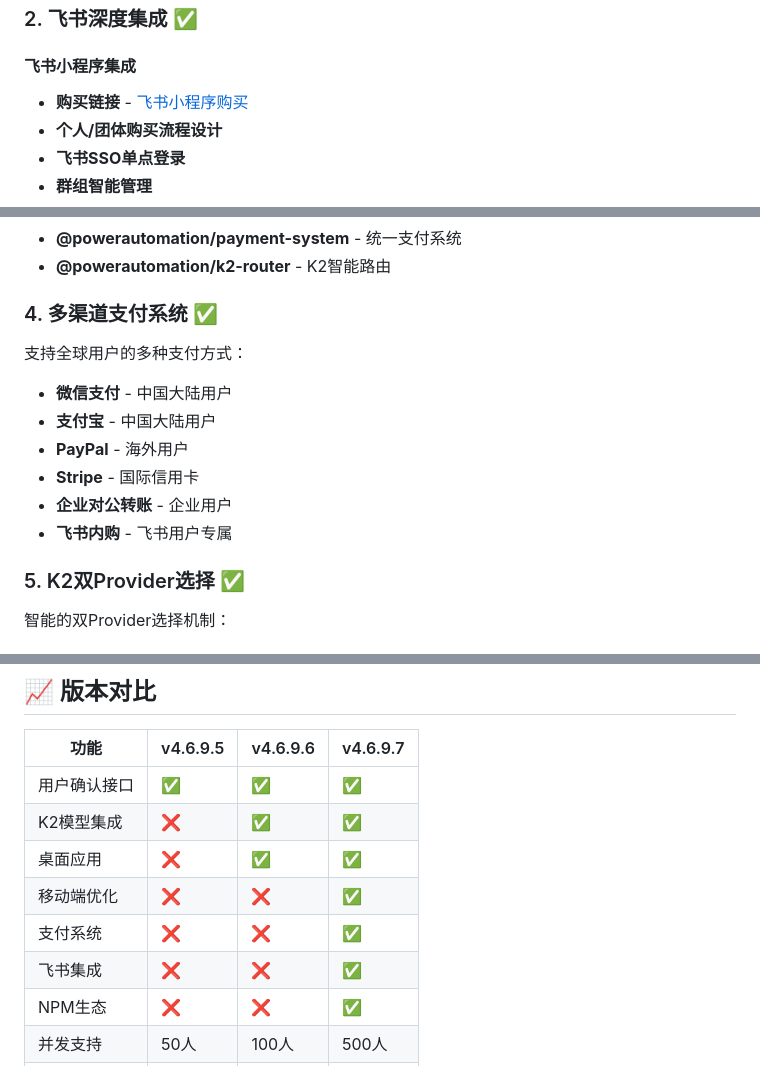
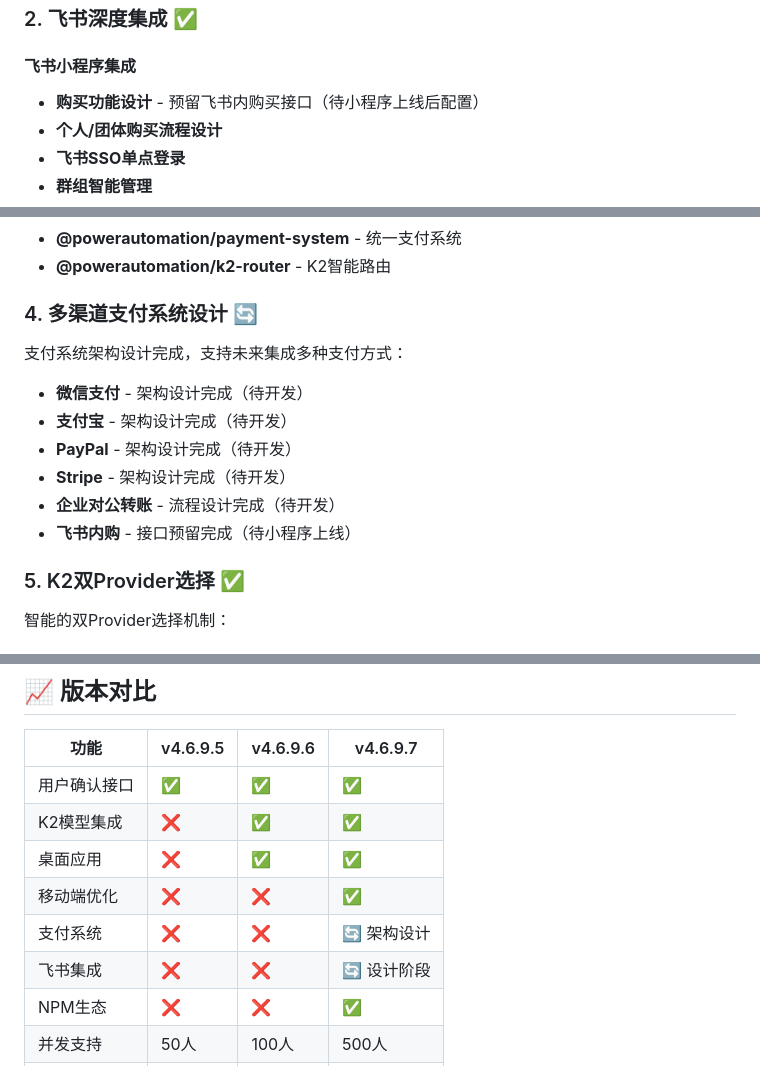
Before and after one commit to alexchuang650730/aicore0716, a Markdown page: docs/RELEASE_NOTES_v4.6.9.7.md, 3 parts joined by grey strips. Drawn GitHub-style.

Commit message:
🔧 修正支付功能和飞书集成的实际状态
❌ 修正错误描述:
- 支付系统：从'已实现'改为'架构设计完成（待开发）'
- 飞书链接：移除无效的购买链接，改为'待小程序上线后配置'
- 版本对比：更新支付系统和飞书集成的真实状态

✅ 实际状态:
- 支付系统架构设计 ✅
- 支付流程演示代码 ✅
- 实际支付接口 🔄 待开发
- 飞书集成设计 ✅
- 飞书小程序 🔄 待上线

📝 确保文档准确性，避免误导用户

```diff
--- a/docs/RELEASE_NOTES_v4.6.9.7.md
+++ b/docs/RELEASE_NOTES_v4.6.9.7.md
@@ -30,7 +30,7 @@ powerautomation install
 ### 2. 飞书深度集成 ✅
 
 #### 飞书小程序集成
-- **购买链接** - [飞书小程序购买](https://applink.feishu.cn/client/message/link/open?token=AmfoKtFagQATaHK7JJIAQAI%3D)
+- **购买功能设计** - 预留飞书内购买接口（待小程序上线后配置）
 - **个人/团体购买流程设计**
 - **飞书SSO单点登录**
 - **群组智能管理**
@@ -49,16 +49,16 @@ powerautomation install
 - **@powerautomation/payment-system** - 统一支付系统
 - **@powerautomation/k2-router** - K2智能路由
 
-### 4. 多渠道支付系统 ✅
+### 4. 多渠道支付系统设计 🔄
 
-支持全球用户的多种支付方式：
+支付系统架构设计完成，支持未来集成多种支付方式：
 
-- **微信支付** - 中国大陆用户
-- **支付宝** - 中国大陆用户
-- **PayPal** - 海外用户
-- **Stripe** - 国际信用卡
-- **企业对公转账** - 企业用户
-- **飞书内购** - 飞书用户专属
+- **微信支付** - 架构设计完成（待开发）
+- **支付宝** - 架构设计完成（待开发）
+- **PayPal** - 架构设计完成（待开发）
+- **Stripe** - 架构设计完成（待开发）
+- **企业对公转账** - 流程设计完成（待开发）
+- **飞书内购** - 接口预留完成（待小程序上线）
 
 ### 5. K2双Provider选择 ✅
 
@@ -255,8 +255,8 @@ const response = await k2Router.chat('Hello, world!');
 | K2模型集成 | ❌ | ✅ | ✅ |
 | 桌面应用 | ❌ | ✅ | ✅ |
 | 移动端优化 | ❌ | ❌ | ✅ |
-| 支付系统 | ❌ | ❌ | ✅ |
-| 飞书集成 | ❌ | ❌ | ✅ |
+| 支付系统 | ❌ | ❌ | 🔄 架构设计 |
+| 飞书集成 | ❌ | ❌ | 🔄 设计阶段 |
 | NPM生态 | ❌ | ❌ | ✅ |
 | 并发支持 | 50人 | 100人 | 500人 |
 | 成本节省 | 0% | 60% | 60% |
```
Also changed, not shown: docs/COMPLETE_VERSION_HISTORY_v4.6.9.md (+1 -1 lines).
